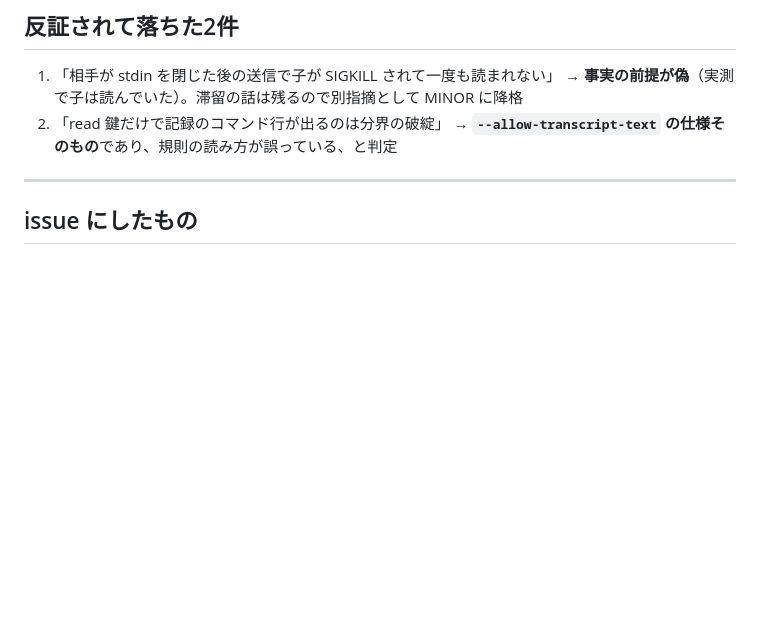
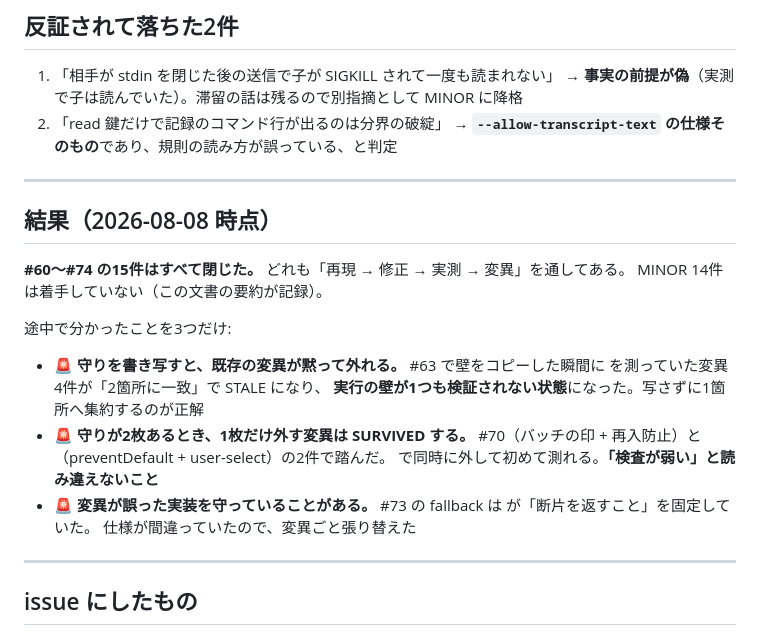
Before and after one commit to akibecolor/kjp-edit, a Markdown page: docs/review-10-parallel.md, the part around the change. Drawn GitHub-style; blank space fills up the shorter version.

Commit message:
docs: 10回目のレビューの結果を記録に反映（#60〜#74 を全件クローズ）
Co-Authored-By: Claude Opus 5 <noreply@anthropic.com>
Claude-Session: https://claude.ai/code/session_01JCbfj44nF74X28UumhfH14

```diff
--- a/docs/review-10-parallel.md
+++ b/docs/review-10-parallel.md
@@ -72,6 +72,25 @@
 
 ---
 
+## 結果（2026-08-08 時点）
+
+**#60〜#74 の15件はすべて閉じた。** どれも「再現 → 修正 → 実測 → 変異」を通してある。
+MINOR 14件は着手していない（この文書の要約が記録）。
+
+途中で分かったことを3つだけ:
+
+- 🚨 **守りを書き写すと、既存の変異が黙って外れる。** #63 で壁をコピーした瞬間に
+   を測っていた変異4件が「2箇所に一致」で STALE になり、
+  **実行の壁が1つも検証されない状態**になった。写さずに1箇所へ集約するのが正解
+- 🚨 **守りが2枚あるとき、1枚だけ外す変異は SURVIVED する。** #70（バッチの印 +
+  再入防止）と （preventDefault + user-select）の2件で踏んだ。
+   で同時に外して初めて測れる。**「検査が弱い」と読み違えないこと**
+- 🚨 **変異が誤った実装を守っていることがある。** #73 の fallback は
+   が「断片を返すこと」を固定していた。
+  仕様が間違っていたので、変異ごと張り替えた
+
+---
+
 ## issue にしたもの
 
 **#60〜#74**（BLOCKING 2 + SERIOUS 13）。本文に再現手順と直し方が入っている。
```
